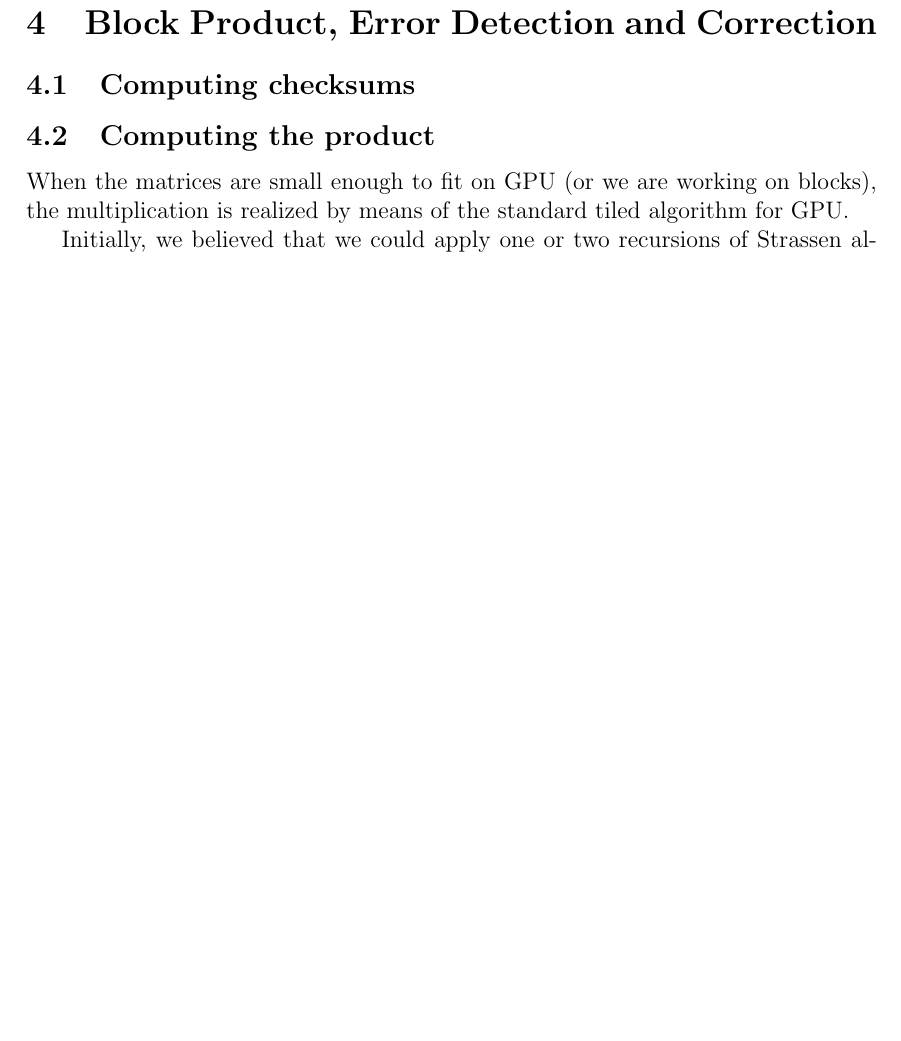
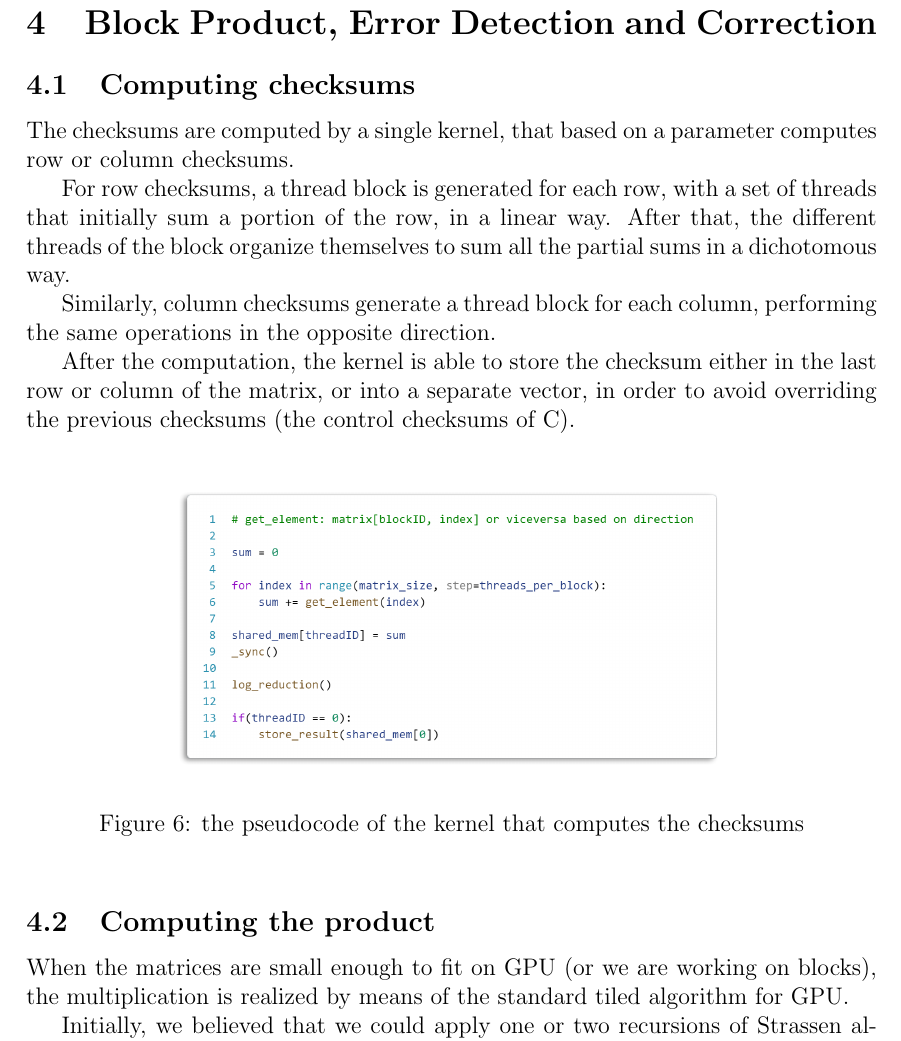
Before and after one commit to emanuelemessina/gigacheck, a LaTeX paper (doc/gigacheck.tex, which reads doc/sections/4.Block.tex): part of page 7 of 14, cut so that both start at the same text, the shorter picture padded with empty space. Compiled offline with pdfLaTeX.

Commit message:
Chap 4.1. computing checksums

```diff
--- a/doc/sections/4.Block.tex
+++ b/doc/sections/4.Block.tex
@@ -2,6 +2,18 @@
 \label{sec:block}
 
 \subsection{Computing checksums}
+
+The checksums are computed by a single kernel, that based on a parameter computes row or column checksums.
+
+For row checksums, a thread block is generated for each row, with a set of threads that initially sum a portion of the row, in a linear way.
+After that, the different threads of the block organize themselves to sum all the partial sums in a dichotomous way.
+
+Similarly, column checksums generate a thread block for each column, performing the same operations in the opposite direction.
+
+After the computation, the kernel is able to store the checksum either in the last row or column of the matrix, or into a separate vector, in order to avoid overriding the previous checksums (the control checksums of C).
+
+\img{checksums-pseudocode}{0.7\linewidth}{the pseudocode of the kernel that computes the checksums}
+
 \subsection{Computing the product}
 
 When the matrices are small enough to fit on GPU (or we are working on blocks), the multiplication is realized by means of the standard tiled algorithm for GPU.
```
Also changed, not shown: doc/images/checksums-pseudocode.png (added), 1 other file.
